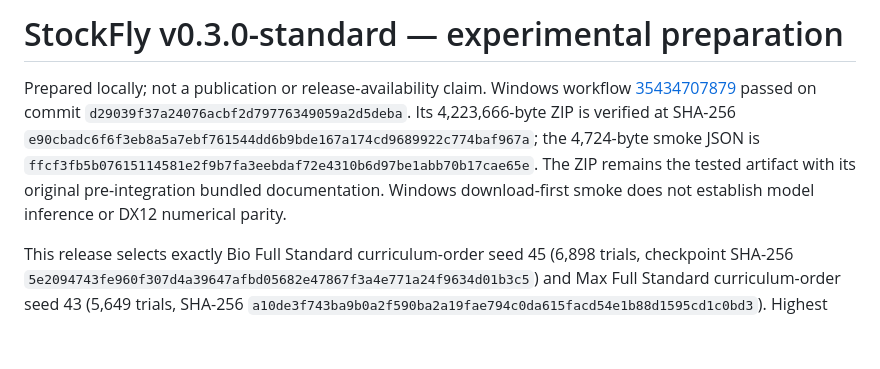
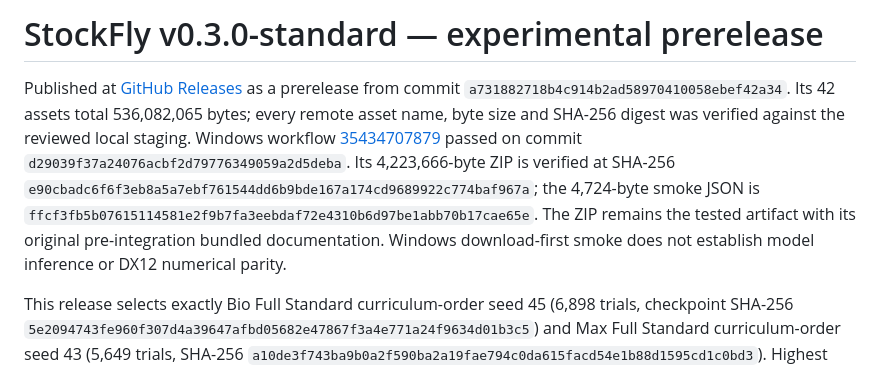
Before and after one commit to LeonardSEO/stockfly, a Markdown page: docs/releases/v0.3.0-standard.md, the part around the change. GitHub-like rendering; blank space fills up the shorter version.

```diff
--- a/docs/releases/v0.3.0-standard.md
+++ b/docs/releases/v0.3.0-standard.md
@@ -1,6 +1,6 @@
-# StockFly v0.3.0-standard — experimental preparation
+# StockFly v0.3.0-standard — experimental prerelease
 
-Prepared locally; not a publication or release-availability claim. Windows workflow [35434707879](https://github.com/LeonardSEO/stockfly/actions/runs/35434707879) passed on commit `d29039f37a24076acbf2d79776349059a2d5deba`. Its 4,223,666-byte ZIP is verified at SHA-256 `e90cbadc6f6f3eb8a5a7ebf761544dd6b9bde167a174cd9689922c774baf967a`; the 4,724-byte smoke JSON is `ffcf3fb5b07615114581e2f9b7fa3eebdaf72e4310b6d97be1abb70b17cae65e`. The ZIP remains the tested artifact with its original pre-integration bundled documentation. Windows download-first smoke does not establish model inference or DX12 numerical parity.
+Published at [GitHub Releases](https://github.com/LeonardSEO/stockfly/releases/tag/v0.3.0-standard) as a prerelease from commit `a731882718b4c914b2ad58970410058ebef42a34`. Its 42 assets total 536,082,065 bytes; every remote asset name, byte size and SHA-256 digest was verified against the reviewed local staging. Windows workflow [35434707879](https://github.com/LeonardSEO/stockfly/actions/runs/35434707879) passed on commit `d29039f37a24076acbf2d79776349059a2d5deba`. Its 4,223,666-byte ZIP is verified at SHA-256 `e90cbadc6f6f3eb8a5a7ebf761544dd6b9bde167a174cd9689922c774baf967a`; the 4,724-byte smoke JSON is `ffcf3fb5b07615114581e2f9b7fa3eebdaf72e4310b6d97be1abb70b17cae65e`. The ZIP remains the tested artifact with its original pre-integration bundled documentation. Windows download-first smoke does not establish model inference or DX12 numerical parity.
 
 This release selects exactly Bio Full Standard curriculum-order seed 45 (6,898 trials, checkpoint SHA-256 `5e2094743fe960f307d4a39647afbd05682e47867f3a4e771a24f9634d01b3c5`) and Max Full Standard curriculum-order seed 43 (5,649 trials, SHA-256 `a10de3f743ba9b0a2f590ba2a19fae794c0da615facd54e1b88d1595cd1c0bd3`). Highest observed training-stream agreement chose the seeds; this is artifact selection, not scientific promotion. StockFly Lite is removed. Stockfish 19 Lite v19.0.0 remains the GPL external teacher/opponent.
 
```
Also changed, not shown: README.md (+6 -6 lines).
